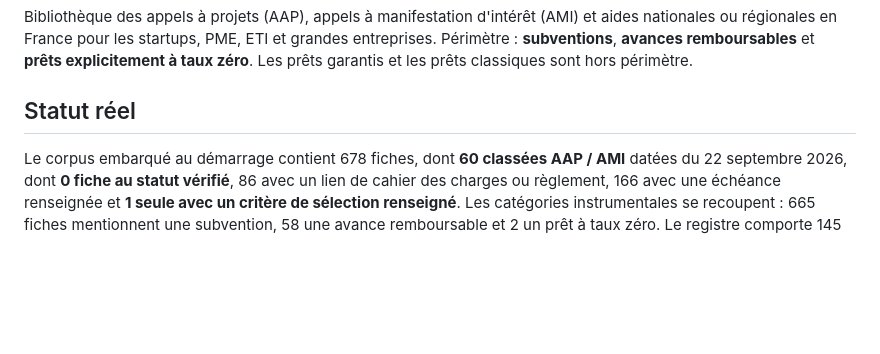
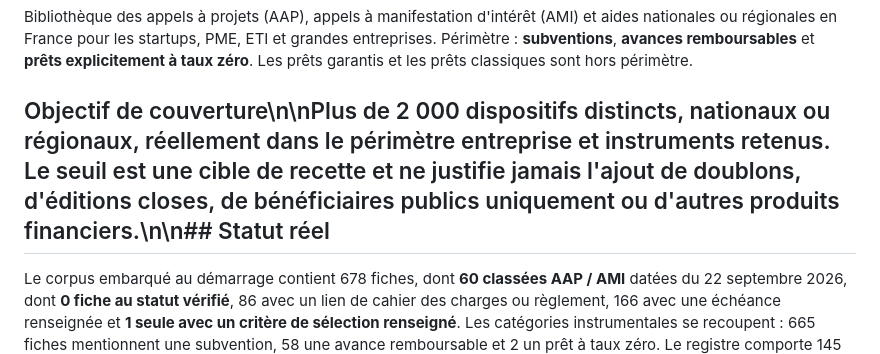
Before and after one commit to hakimalamiouahabi/qualifund, a Markdown page: README.md, the part around the change. Drawn GitHub-style; blank space fills up the shorter version.

Commit message:
feat: suivre la cible de plus de 2000 aides qualifiées

```diff
--- a/README.md
+++ b/README.md
@@ -2,7 +2,7 @@
 
 Bibliothèque des appels à projets (AAP), appels à manifestation d'intérêt (AMI) et aides nationales ou régionales en France pour les startups, PME, ETI et grandes entreprises. Périmètre : **subventions**, **avances remboursables** et **prêts explicitement à taux zéro**. Les prêts garantis et les prêts classiques sont hors périmètre.
 
-## Statut réel
+## Objectif de couverture\n\nPlus de 2 000 dispositifs distincts, nationaux ou régionaux, réellement dans le périmètre entreprise et instruments retenus. Le seuil est une cible de recette et ne justifie jamais l'ajout de doublons, d'éditions closes, de bénéficiaires publics uniquement ou d'autres produits financiers.\n\n## Statut réel
 
 Le corpus embarqué au démarrage contient 678 fiches, dont **60 classées AAP / AMI** datées du 22 septembre 2026, dont **0 fiche au statut vérifié**, 86 avec un lien de cahier des charges ou règlement, 166 avec une échéance renseignée et **1 seule avec un critère de sélection renseigné**. Les catégories instrumentales se recoupent : 665 fiches mentionnent une subvention, 58 une avance remboursable et 2 un prêt à taux zéro. Le registre comporte 145 entrées, dont 34 de contrôle uniquement. Le classement AAP / AMI peut contenir des erreurs et ne démontre pas une couverture exhaustive des appels à projets ni des aides nationales et régionales. Ces nombres ne démontrent ni l'actualité ni l'exhaustivité des dispositifs. Le cycle de collecte complète lancé le 28 septembre 2026 doit encore fournir ses résultats et son rapport d'anomalies.
 
```
